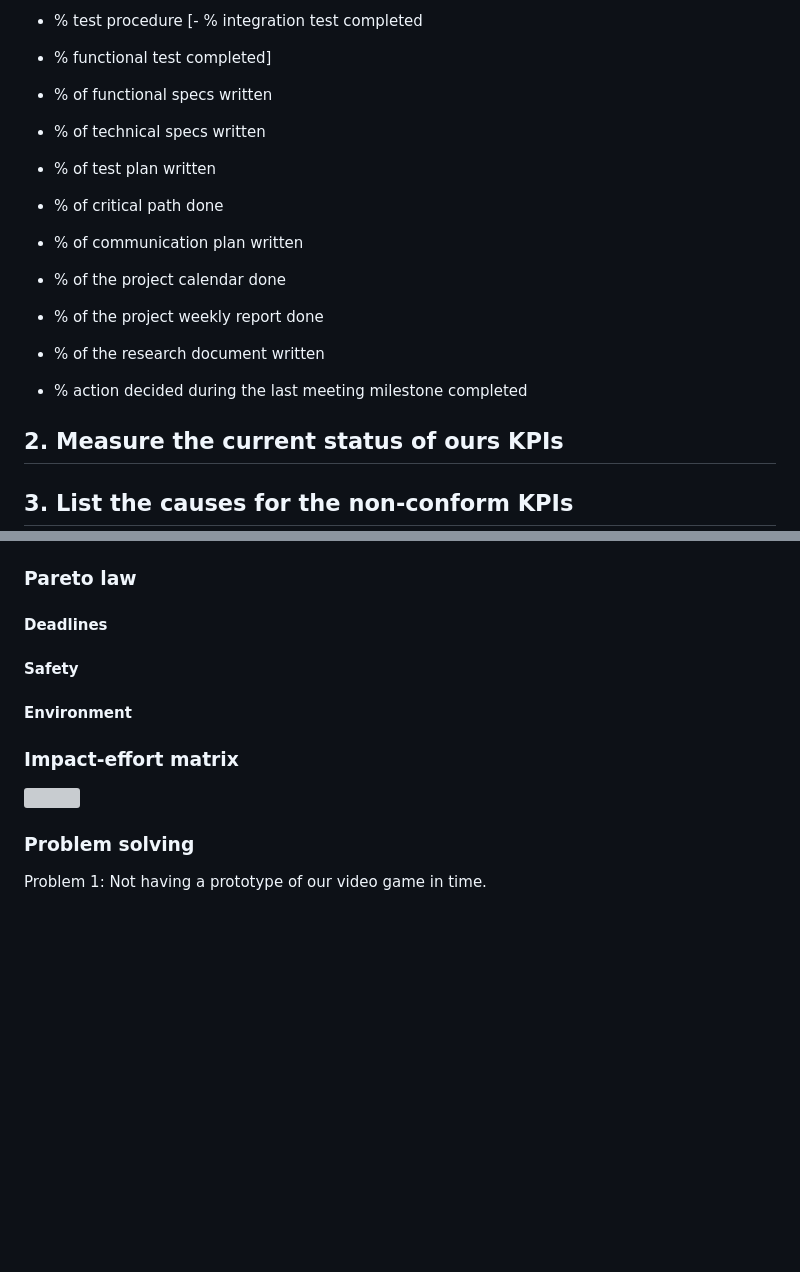
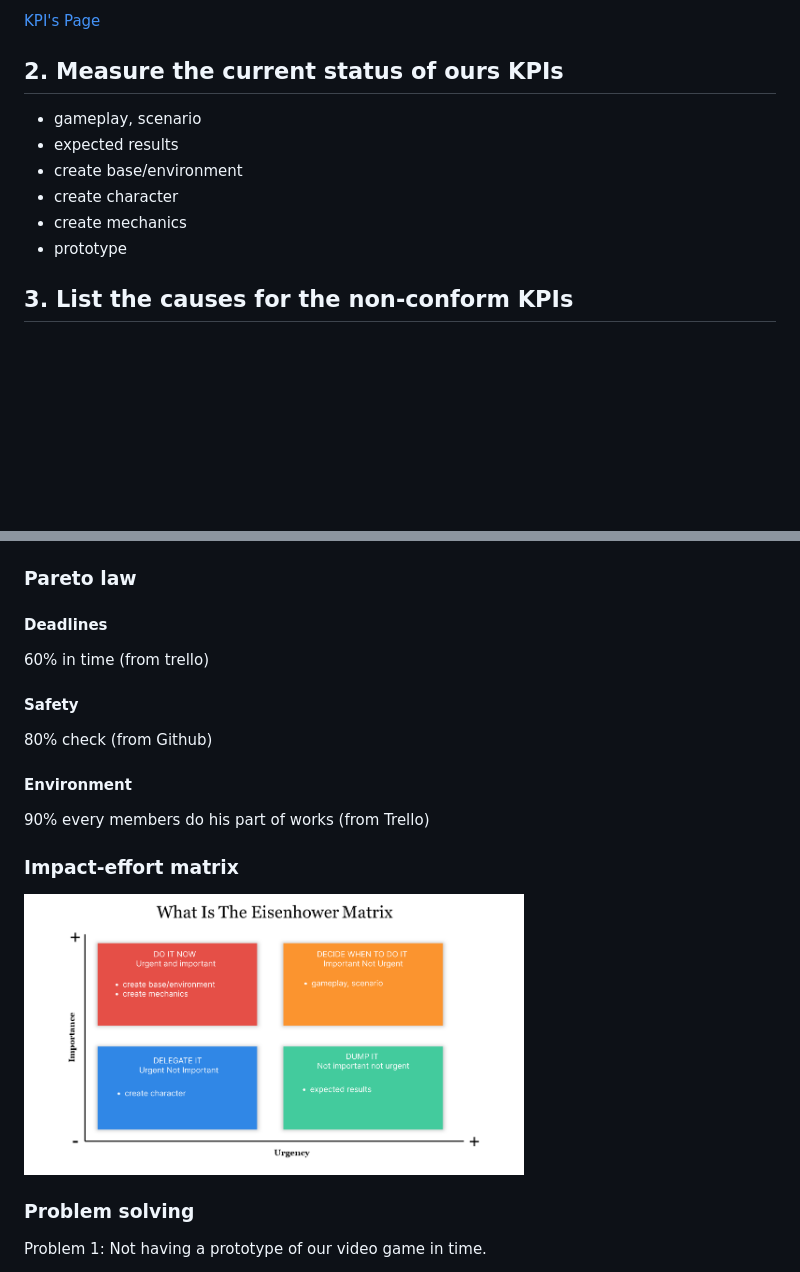
Before and after one commit to algosup/2022-2023-project-4-game-design-Team-1, a Markdown page: Management/KPI.md, 2 parts joined by grey strips. Drawn GitHub-style; pictures changed too: Management/imgKPI.png (added); blank space fills up the shorter version; grey boxes are pictures that could not be loaded.

```diff
--- a/Management/KPI.md
+++ b/Management/KPI.md
@@ -73,20 +24,13 @@
-- % test procedure
-[- % integration test completed
-- % functional test completed]
-
-- % of functional specs written
-- % of technical specs written
-- % of test plan written
-
-- % of critical path done
-- % of communication plan written
-- % of the project calendar done
-- % of the project weekly report done
-- % of the research document written
-
-- % action decided during the last meeting milestone completed
+[KPI's Page ](https://docs.google.com/spreadsheets/d/1K4qbmP8XVguct3qXDTvcvD1xSnDAUeRBqmCZR9-sWbQ/edit?usp=sharing)
 
 ## 2. Measure the current status of ours KPIs
+
+- gameplay, scenario
+- expected results
+- create base/environment
+- create character
+- create mechanics
+- prototype
 
 ## 3. List the causes for the non-conform KPIs
 
@@ -95,12 +41,18 @@
 #### Deadlines
+
+60% in time (from trello)
 
 #### Safety
 
+80% check (from Github)
+
 #### Environment
+
+90% every members do his part of works (from Trello)
 
 ### Impact-effort matrix
 
-<img src="" width="500">
+<img src="/Management/imgKPI.png" width="500">
 
 ### Problem solving
 
```
Also changed, not shown: other parts of Management/KPI.md (+2 -49 lines).
